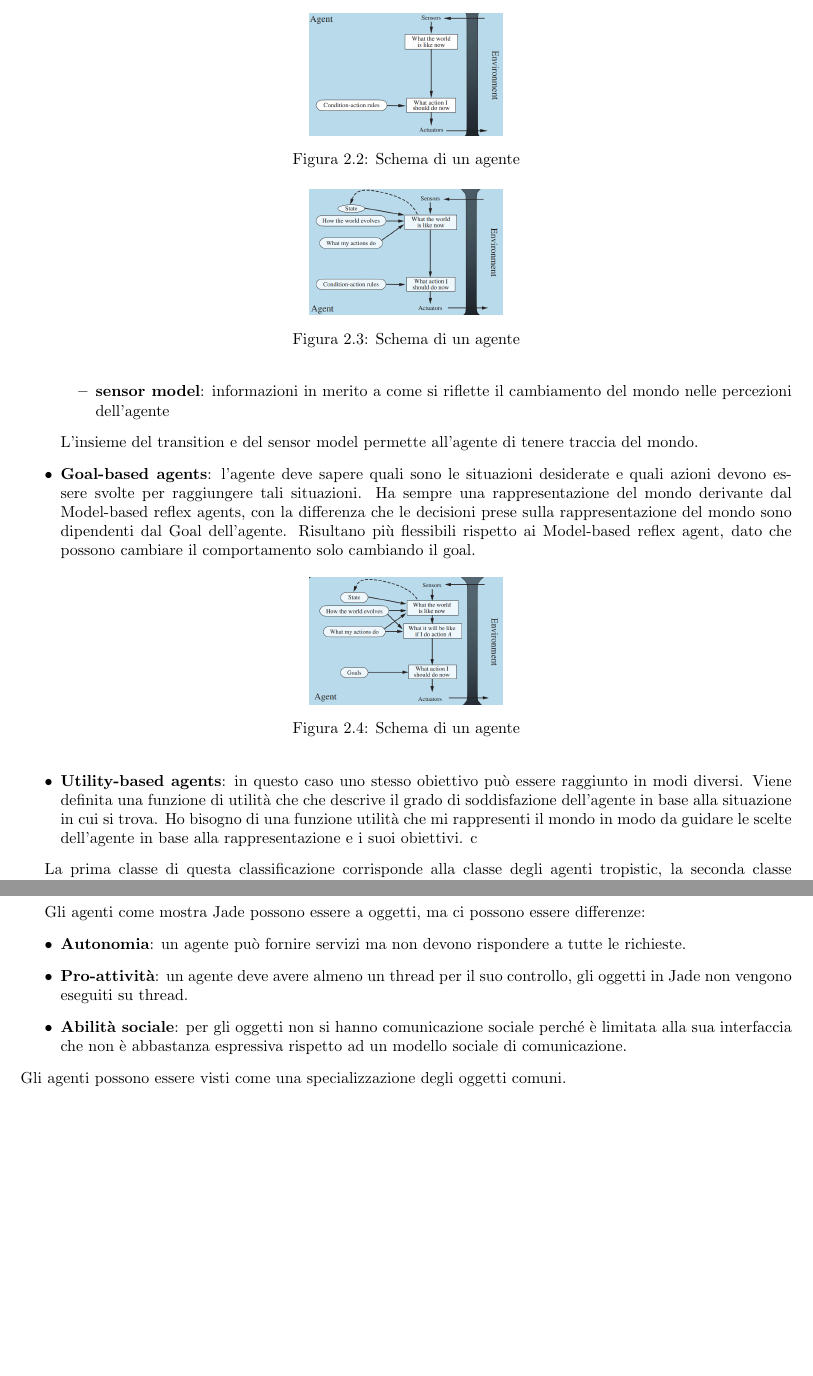
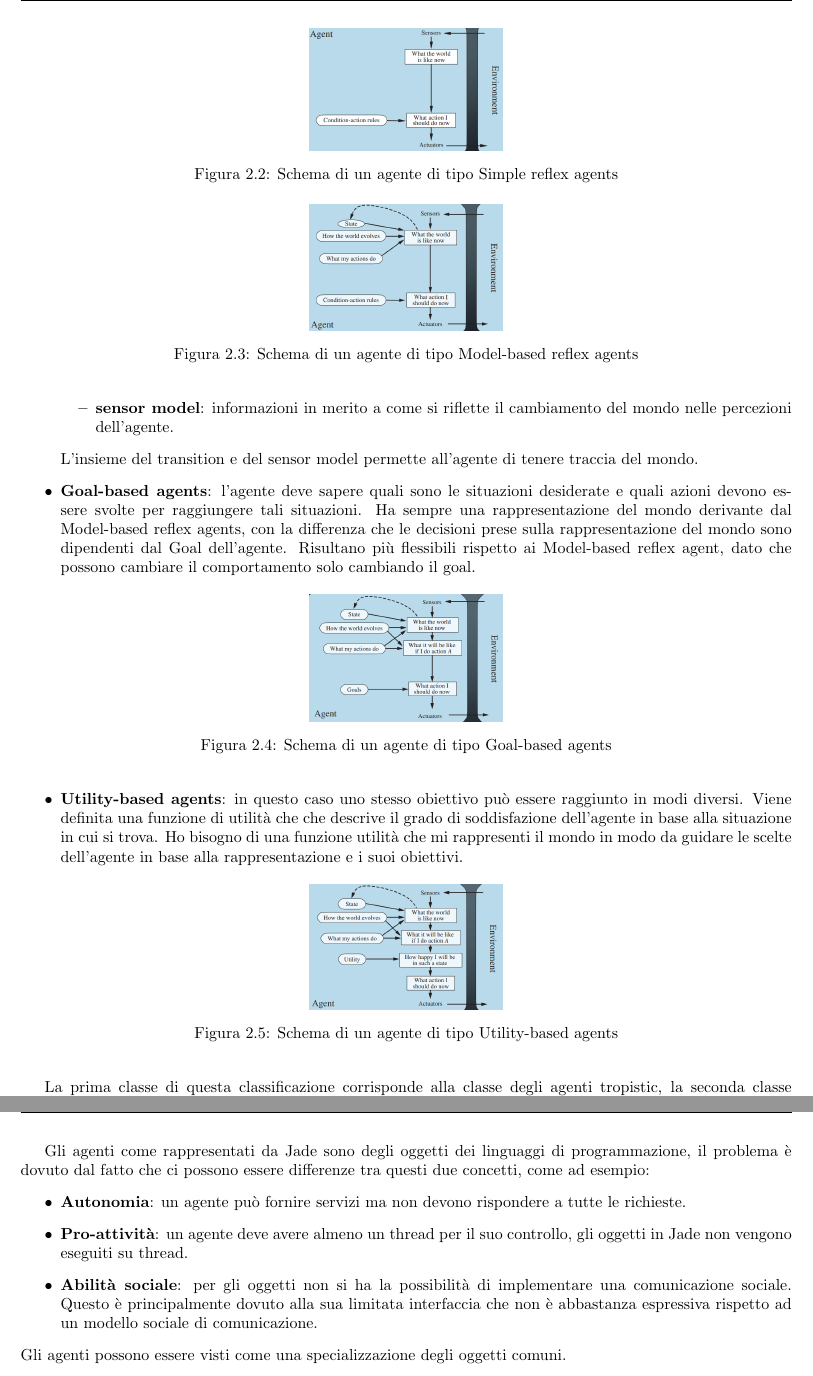
Before and after one commit to TommasoFerrario18/Appunti, a LaTeX book (1_anno/SCMS/main.tex, which reads 1_anno/SCMS/chapters/agent.tex): two parts of pages 8 and 9 of 18 before the commit and two parts of pages 8 and 10 of 18 after it, joined at a grey line, cut so that both start at the same text, the shorter picture padded with empty space. Compiled offline with pdfLaTeX.

Commit message:
SCMS fix

```diff
--- a/1_anno/SCMS/chapters/agent.tex
+++ b/1_anno/SCMS/chapters/agent.tex
@@ -241 +236,0 @@ distingue gli agenti in:
-          \begin{figure}[!h]
@@ -242,6 +241,7 @@ distingue gli agenti in:
+          \begin{figure}[!ht]
               \centering
               \includegraphics[width=0.25\textwidth]{./img/Agenti/SimpleReflexAgents.png}
-              \caption{Schema di un agente}
+              \caption{Schema di un agente di tipo Simple reflex agents}
               \label{fig:simpleReflex}
           \end{figure}
     \item \textbf{Model-based reflex agents}: mantiene uno stato interno che permette
@@ -257,2 +253,0 @@ distingue gli agenti in:
-              \item \textbf{sensor model}: informazioni in merito
-                    a come si riflette il cambiamento del mondo nelle percezioni dell'agente
@@ -259,10 +257,13 @@ distingue gli agenti in:
+                    dell'agente.
+              \item \textbf{sensor model}: informazioni in merito a come si
+                    riflette il cambiamento del mondo nelle percezioni dell'agente.
           \end{itemize}
           L'insieme del transition e del sensor model permette all'agente di tenere
           traccia del mondo.
-          \begin{figure}[!h]
+          \begin{figure}[!ht]
               \centering
               \includegraphics[width=0.25\textwidth]{./img/Agenti/ModelBasedReflexAgent.png}
-              \caption{Schema di un agente}
+              \caption{Schema di un agente di tipo Model-based reflex agents}
               \label{fig:ModelReflex}
           \end{figure}
     \item \textbf{Goal-based agents}: l'agente deve sapere quali sono le
@@ -272,19 +273,24 @@ distingue gli agenti in:
           rappresentazione del mondo sono dipendenti dal Goal dell'agente.
           Risultano più flessibili rispetto ai Model-based reflex agent, dato che
           possono cambiare il comportamento solo cambiando il goal.
-          \begin{figure}[!h]
+          \begin{figure}[!ht]
               \centering
               \includegraphics[width=0.25\textwidth]{./img/Agenti/GlobalBasedAgent.png}
-              \caption{Schema di un agente}
+              \caption{Schema di un agente di tipo Goal-based agents}
               \label{fig:GoalBased}
           \end{figure}
     \item \textbf{Utility-based agents}: in questo caso uno stesso obiettivo può
-          essere raggiunto in modi diversi. Viene definita una funzione di utilità che
-          che descrive il grado di soddisfazione dell'agente in base alla situazione
-          in cui si trova. Ho bisogno
-          di una funzione utilità che mi rappresenti il mondo in modo da guidare
-          le scelte dell'agente in base alla rappresentazione e i suoi obiettivi.
-          c
+          essere raggiunto in modi diversi. Viene definita una funzione di utilità
+          che che descrive il grado di soddisfazione dell'agente in base alla
+          situazione in cui si trova. Ho bisogno di una funzione utilità che mi
+          rappresenti il mondo in modo da guidare le scelte dell'agente in base
+          alla rappresentazione e i suoi obiettivi.
+          \begin{figure}[!ht]
+              \centering
+              \includegraphics[width=0.25\textwidth]{./img/Agenti/UtilityBasedAgent.png}
+              \caption{Schema di un agente di tipo Utility-based agents}
+              \label{fig:UtilityBased}
+          \end{figure}
 \end{itemize}
 
 La prima classe di questa classificazione corrisponde alla classe degli agenti
@@ -356,15 +361,18 @@ esempio degli obiettivi allora devo complicare il modello.
     chi deve eseguire e non vengono eseguiti su Thread. Quindi
 \end{esempio}
 
-Gli agenti come mostra Jade possono essere a oggetti, ma ci possono essere differenze:
+Gli agenti come rappresentati da Jade sono degli oggetti dei linguaggi di
+programmazione, il problema è dovuto dal fatto che ci possono essere differenze
+tra questi due concetti, come ad esempio:
 \begin{itemize}
     \item \textbf{Autonomia}: un agente può fornire servizi ma non devono
           rispondere a tutte le richieste.
     \item \textbf{Pro-attività}: un agente deve avere almeno un thread per il
           suo controllo, gli oggetti in Jade non vengono eseguiti su thread.
-    \item \textbf{Abilità sociale}: per gli oggetti non si hanno comunicazione
-          sociale perché è limitata alla sua interfaccia che non è abbastanza
-          espressiva rispetto ad un modello sociale di comunicazione.
+    \item \textbf{Abilità sociale}: per gli oggetti non si ha la possibilità di
+          implementare una comunicazione sociale. Questo è principalmente dovuto
+          alla sua limitata interfaccia che non è abbastanza espressiva rispetto
+          ad un modello sociale di comunicazione.
 \end{itemize}
 Gli agenti possono essere visti come una specializzazione degli oggetti comuni.
 \subsection{Agenti ibridi}
```
Also changed, not shown: 1_anno/SCMS/chapters/introduzione.tex (+8 -12 lines), 1_anno/SCMS/chapters/simulazione_basata_agenti.tex (+1 -1 lines), 1_anno/SCMS/chapters/agent.tex (96 more changed lines).
